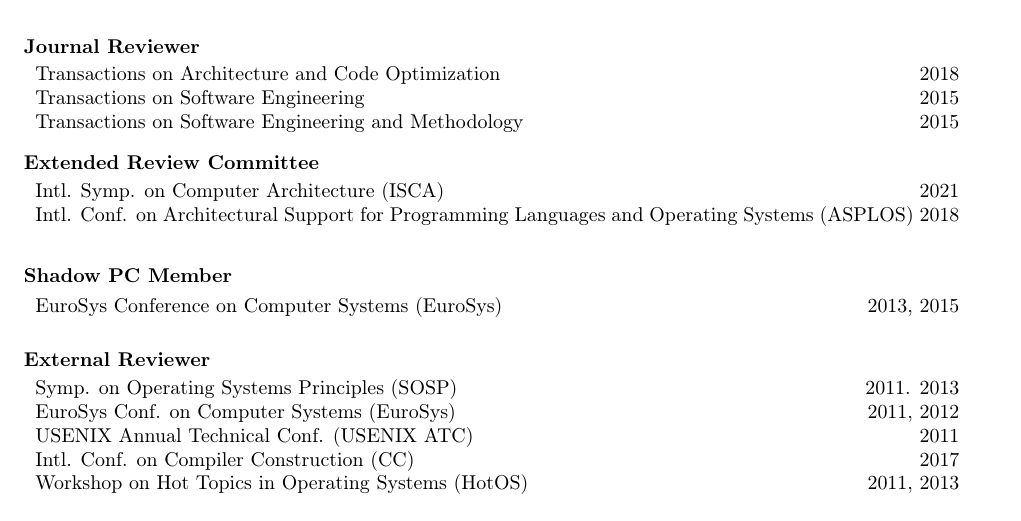
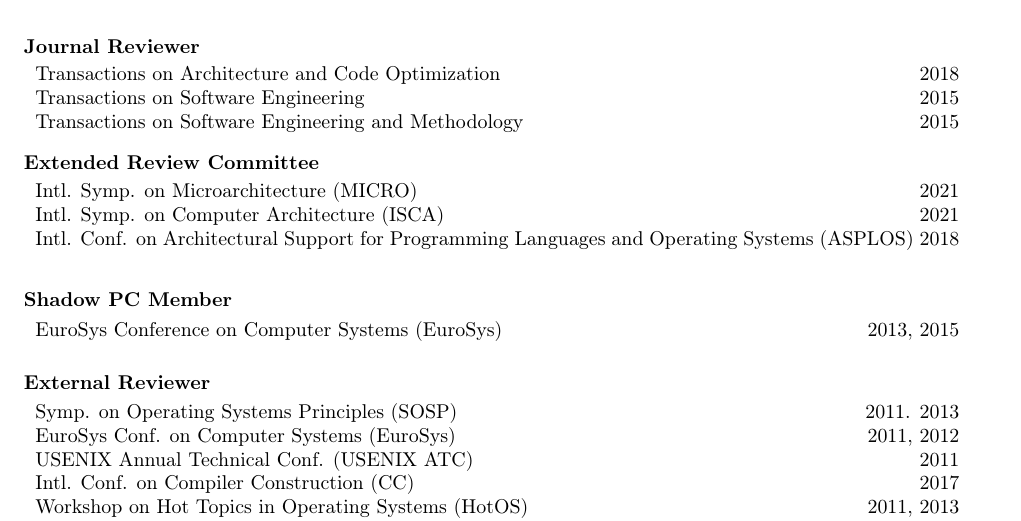
Before and after one commit to mjc0608/cv-barisk, a LaTeX CV (cv.tex): part of page 8 of 9 before the commit and part of page 8 of 10 after it, cut so that both start at the same text. Compiled offline with pdfLaTeX.

Commit message:
added the pdf too

```diff
--- a/cv.tex
+++ b/cv.tex
@@ -379,6 +379,7 @@
 
 \mysub{Extended Review Committee}{}{}\\
 \myssub{\vspace{2mm}
+  Intl. Symp. on Microarchitecture (MICRO) \hfill 2021 \\
   Intl. Symp. on Computer Architecture (ISCA) \hfill 2021 \\
   Intl. Conf. on Architectural Support for Programming Languages and Operating Systems (ASPLOS) \hfill 2018 \\
 }\\
```
Also changed, not shown: cv.pdf (added).
